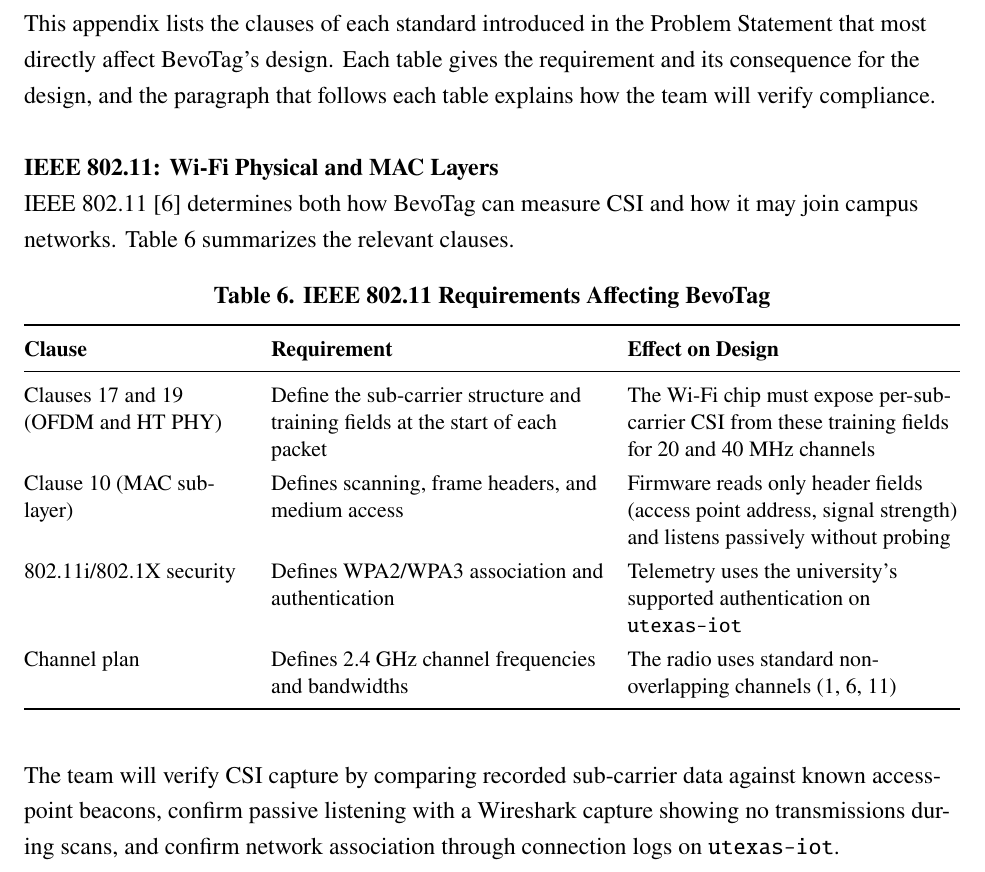
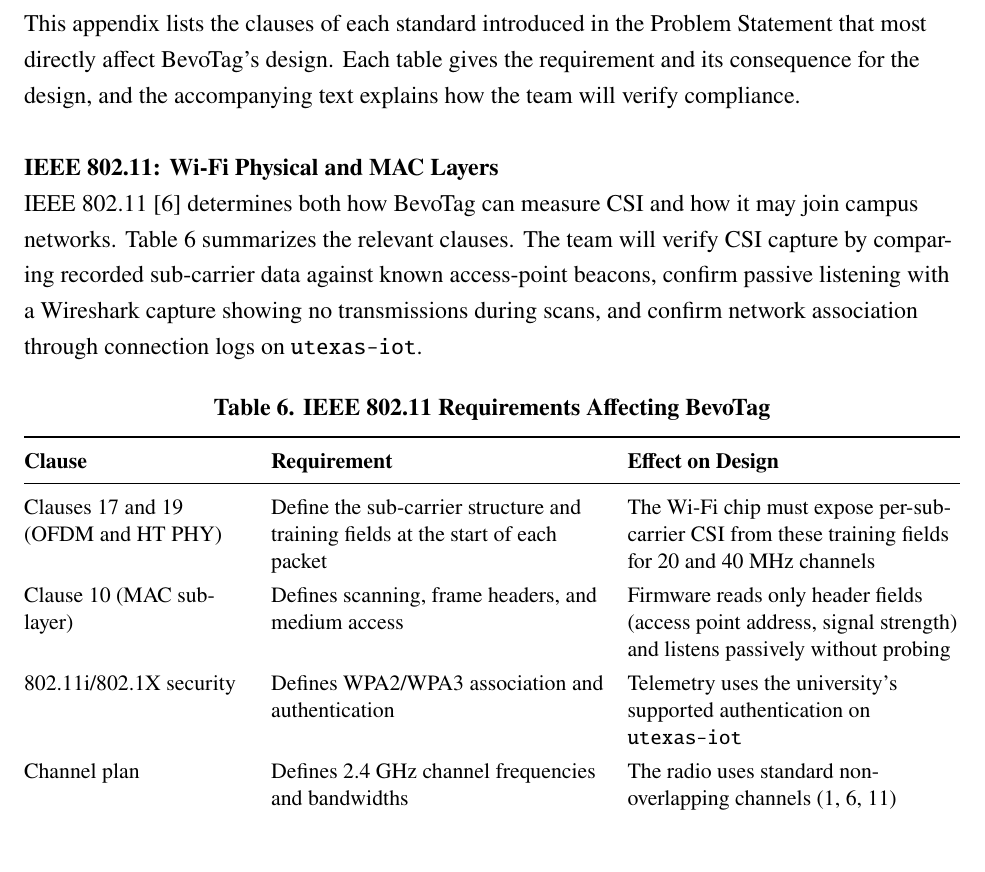
Before and after one commit to lishi321/BevoTag, a LaTeX document (docs/project-definition/main.tex): part of page 17 of 19, cut so that both start at the same text. Compiled offline with pdfLaTeX.

Commit message:
Project Definition: merge one-sentence appendix paragraphs
Fold each standard's verification sentence into the paragraph that
introduces its table (IEEE 802.11, FCC Part 15, NIST), reword the
appendix intro to match, and pin Table 9 to the top of the last page.

Co-Authored-By: Claude Opus 5.5 <noreply@anthropic.com>

```diff
--- a/docs/project-definition/main.tex
+++ b/docs/project-definition/main.tex
@@ -735,11 +735,14 @@
 
 This appendix lists the clauses of each standard introduced in the Problem Statement that most
 directly affect BevoTag's design. Each table gives the requirement and its consequence for the
-design, and the paragraph that follows each table explains how the team will verify compliance.
+design, and the accompanying text explains how the team will verify compliance.
 
 \subsection{IEEE 802.11: Wi-Fi Physical and MAC Layers}
 IEEE 802.11 \cite{std80211} determines both how BevoTag can measure CSI and how it may join campus
-networks. Table~\ref{tab:a80211} summarizes the relevant clauses.
+networks. Table~\ref{tab:a80211} summarizes the relevant clauses. The team will verify CSI capture
+by comparing recorded sub-carrier data against known access-point beacons, confirm passive listening
+with a Wireshark capture showing no transmissions during scans, and confirm network association
+through connection logs on \texttt{utexas-iot}.
 
 \begin{table}[htbp]
 \caption{IEEE 802.11 Requirements Affecting BevoTag}
@@ -759,6 +762,3 @@
 \end{spectable}
 \end{table}
 
-The team will verify CSI capture by comparing recorded sub-carrier data against known access-point
-beacons, confirm passive listening with a Wireshark capture showing no transmissions during scans,
-and confirm network association through connection logs on \texttt{utexas-iot}.
```
Also changed, not shown: docs/project-definition/main.pdf, docs/project-definition/main.tex (20 more changed lines).
